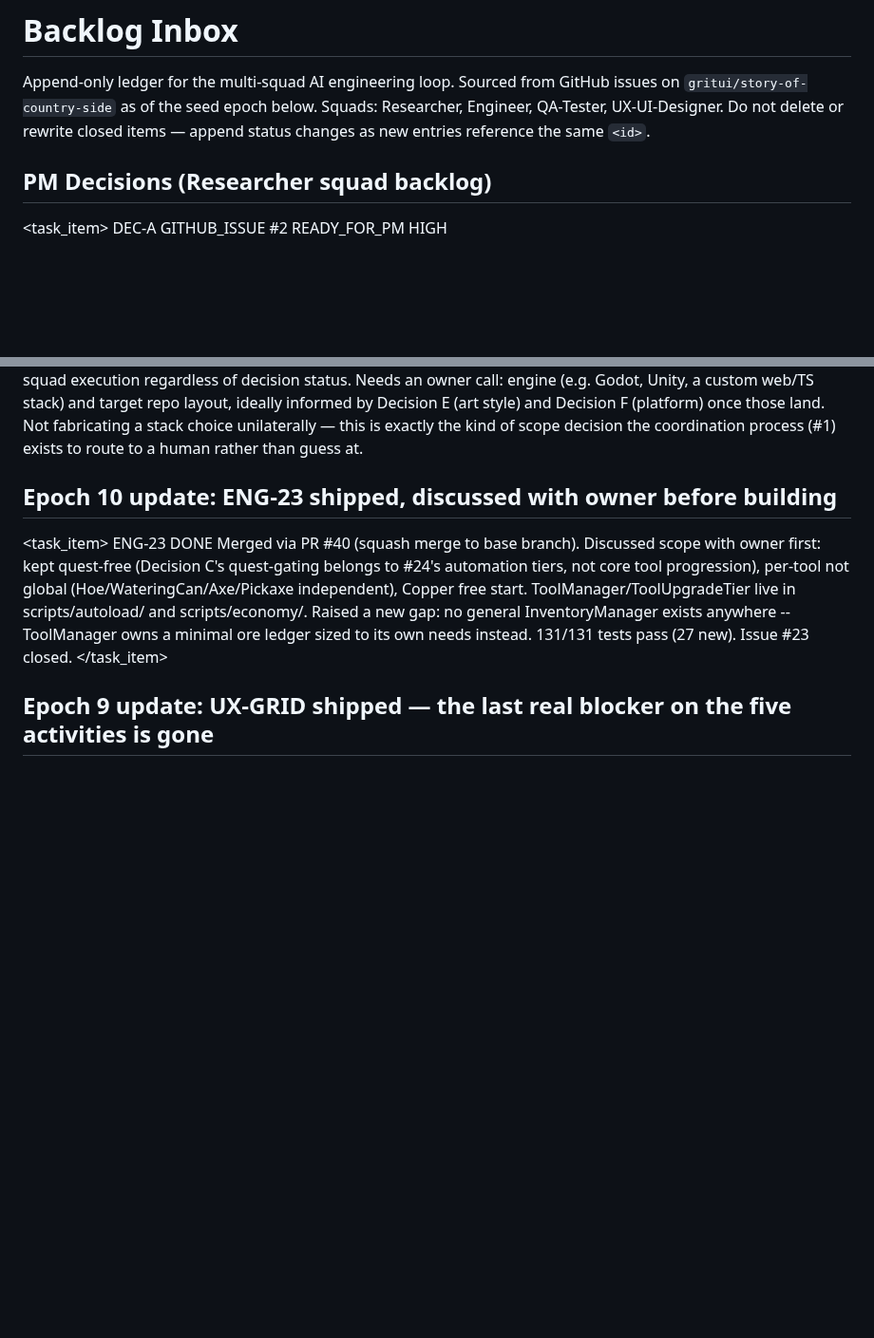
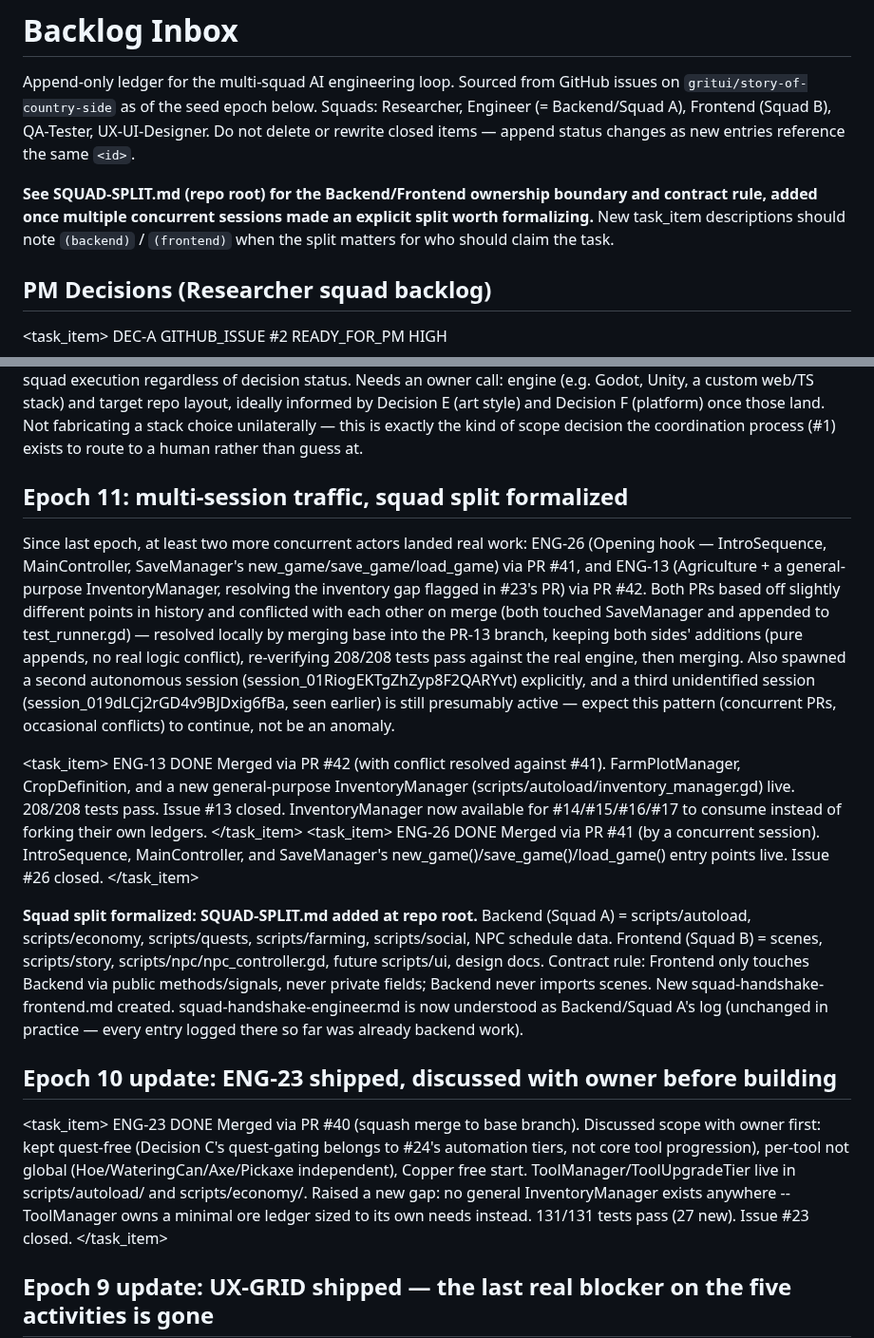
Before and after one commit to GRITui/story-of-country-side, a Markdown page: backlog-inbox.md, 2 parts joined by grey strips. Shown at 95% size. GitHub-like rendering; blank space fills up the shorter version.

```diff
--- a/backlog-inbox.md
+++ b/backlog-inbox.md
@@ -2,9 +2,15 @@
 
 Append-only ledger for the multi-squad AI engineering loop. Sourced from
 GitHub issues on `gritui/story-of-country-side` as of the seed epoch below.
-Squads: Researcher, Engineer, QA-Tester, UX-UI-Designer. Do not delete or
-rewrite closed items — append status changes as new entries reference the
-same `<id>`.
+Squads: Researcher, Engineer (= Backend/Squad A), Frontend (Squad B),
+QA-Tester, UX-UI-Designer. Do not delete or rewrite closed items — append
+status changes as new entries reference the same `<id>`.
+
+**See SQUAD-SPLIT.md (repo root) for the Backend/Frontend ownership
+boundary and contract rule, added once multiple concurrent sessions made
+an explicit split worth formalizing.** New task_item descriptions should
+note `(backend)` / `(frontend)` when the split matters for who should
+claim the task.
 
 <!-- Seed epoch: Researcher-Squad, run 1 -->
 
@@ -94,6 +100,70 @@ same `<id>`.
     human rather than guess at.
   </researcher_notes>
 </task_item>
+
+## Epoch 11: multi-session traffic, squad split formalized
+
+Since last epoch, at least two more concurrent actors landed real work:
+ENG-26 (Opening hook — IntroSequence, MainController, SaveManager's
+new_game/save_game/load_game) via PR #41, and ENG-13 (Agriculture +
+a general-purpose InventoryManager, resolving the inventory gap flagged
+in #23's PR) via PR #42. Both PRs based off slightly different points in
+history and conflicted with each other on merge (both touched
+SaveManager and appended to test_runner.gd) — resolved locally by
+merging base into the PR-13 branch, keeping both sides' additions (pure
+appends, no real logic conflict), re-verifying 208/208 tests pass against
+the real engine, then merging. Also spawned a second autonomous session
+(session_01RiogEKTgZhZyp8F2QARYvt) explicitly, and a third unidentified
+session (session_019dLCj2rGD4v9BJDxig6fBa, seen earlier) is still
+presumably active — expect this pattern (concurrent PRs, occasional
+conflicts) to continue, not be an anomaly.
+
+<task_item>
+  <id>ENG-13</id>
+  <status>DONE</status>
+  <description>
+    Merged via PR #42 (with conflict resolved against #41). FarmPlotManager,
+    CropDefinition, and a new general-purpose InventoryManager
+    (scripts/autoload/inventory_manager.gd) live. 208/208 tests pass.
+    Issue #13 closed. InventoryManager now available for #14/#15/#16/#17
+    to consume instead of forking their own ledgers.
+  </description>
+</task_item>
+<task_item>
+  <id>ENG-26</id>
+  <status>DONE</status>
+  <description>
+    Merged via PR #41 (by a concurrent session). IntroSequence,
+    MainController, and SaveManager's new_game()/save_game()/load_game()
+    entry points live. Issue #26 closed.
+  </description>
+</task_item>
+
+**Squad split formalized: SQUAD-SPLIT.md added at repo root.** Backend
+(Squad A) = scripts/autoload, scripts/economy, scripts/quests,
+scripts/farming, scripts/social, NPC schedule data. Frontend (Squad B) =
+scenes, scripts/story, scripts/npc/npc_controller.gd, future scripts/ui,
+design docs. Contract rule: Frontend only touches Backend via public
+methods/signals, never private fields; Backend never imports scenes.
+New squad-handshake-frontend.md created. squad-handshake-engineer.md is
+now understood as Backend/Squad A's log (unchanged in practice — every
+entry logged there so far was already backend work).
+
+<!-- Remaining READY_FOR_PM items, reclassified by the new split:
+     (backend) ENG-14 Ranching, ENG-15 Fishing, ENG-16 Mining, ENG-17
+       Foraging -- data/logic side (growth/catch/dig state machines),
+       consume InventoryManager + SkillManager like ENG-13 did.
+     (backend) ENG-24 Infrastructure Upgrades -- quest-gated automation,
+       QuestManager.is_unlocked(flag) + ShippingBinManager.spend().
+     (backend+frontend, needs splitting when claimed) ENG-20 Marriage,
+       ENG-21 Festivals -- both have real logic (state machines, triggers)
+       and real presentation (ceremony scenes, festival mini-games); split
+       into explicit sub-tasks when claimed rather than one squad building
+       both halves.
+     (frontend) First real HUD/menu scene implementation against
+       design/ui-flows/menu-hud-flow-spec.md -- no issue currently tracks
+       this as code (only the spec doc, #28); worth filing as a new issue
+       if Frontend squad picks it up before a GitHub issue exists for it. -->
 
 ## Epoch 10 update: ENG-23 shipped, discussed with owner before building
 
```
Also changed, not shown: SQUAD-SPLIT.md (added, +112 -0 lines), squad-handshake-frontend.md (added, +37 -0 lines).
